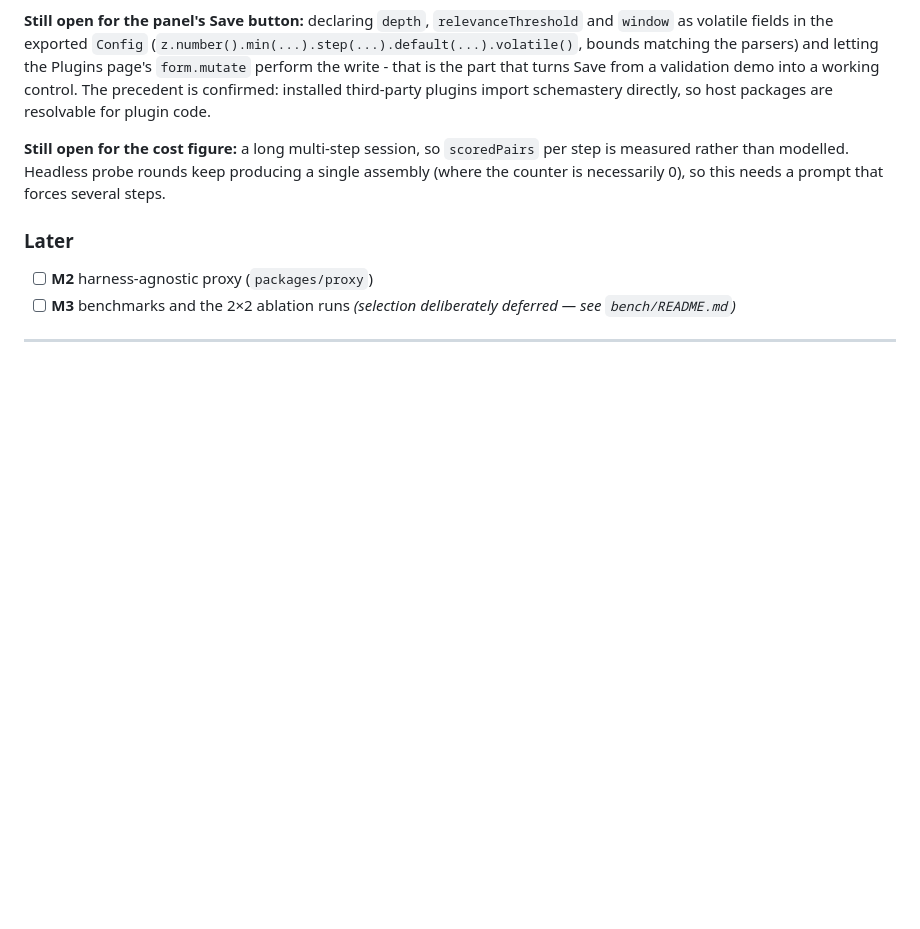
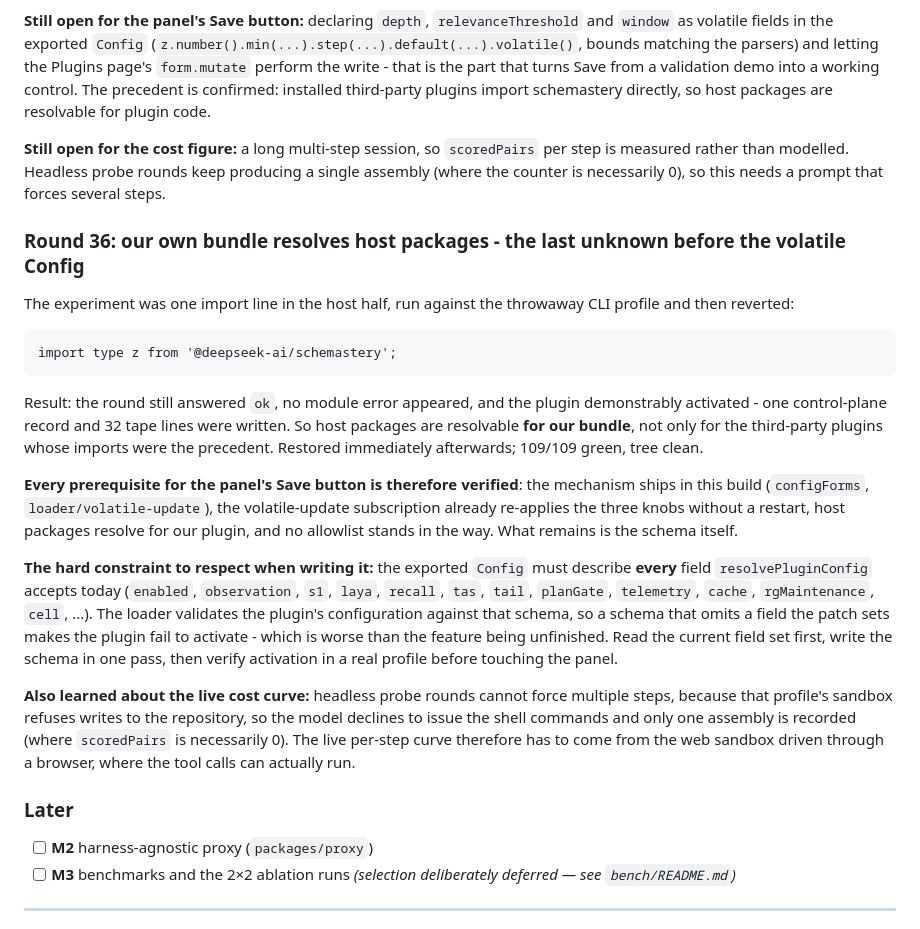
Before and after one commit to Jaffe2718/s1cap, a Markdown page: docs/STATUS.md, the part around the change. Drawn GitHub-style; blank space fills up the shorter version.

Commit message:
docs(status): our bundle resolves host packages - the last unknown before the volatile Config
One import line in the host half, run against the throwaway CLI profile and reverted: the round still answered ok,
no module error appeared, and the plugin activated (one control record, 32 tape lines). So host packages resolve for
our bundle too, not only for the third-party plugins that set the precedent, and every prerequisite for the panel's
Save button is now verified - mechanism shipped, volatile subscription live, packages resolvable, no allowlist.

Records the hard constraint for the remaining work: the exported Config must describe every field
resolvePluginConfig accepts today, because the loader validates the plugin configuration against it and an
incomplete schema stops the plugin from activating - worse than the feature being unfinished.

Also records why the live cost curve needs the web sandbox: headless rounds cannot force multiple steps, since that
profile's sandbox refuses repository writes, so only one assembly is recorded and scoredPairs is necessarily 0.

```diff
--- a/docs/STATUS.md
+++ b/docs/STATUS.md
@@ -736,6 +736,32 @@ packages are resolvable for plugin code.
 **Still open for the cost figure:** a long multi-step session, so `scoredPairs` per step is measured rather than
 modelled. Headless probe rounds keep producing a single assembly (where the counter is necessarily 0), so this needs a
 prompt that forces several steps.
+### Round 36: our own bundle resolves host packages - the last unknown before the volatile Config
+
+The experiment was one import line in the host half, run against the throwaway CLI profile and then reverted:
+
+    import type z from '@deepseek-ai/schemastery';
+
+Result: the round still answered `ok`, no module error appeared, and the plugin demonstrably activated - one
+control-plane record and 32 tape lines were written. So host packages are resolvable **for our bundle**, not only for
+the third-party plugins whose imports were the precedent. Restored immediately afterwards; 109/109 green, tree clean.
+
+**Every prerequisite for the panel's Save button is therefore verified**: the mechanism ships in this build
+(`configForms`, `loader/volatile-update`), the volatile-update subscription already re-applies the three knobs
+without a restart, host packages resolve for our plugin, and no allowlist stands in the way. What remains is the
+schema itself.
+
+**The hard constraint to respect when writing it:** the exported `Config` must describe **every** field
+`resolvePluginConfig` accepts today (`enabled`, `observation`, `s1`, `laya`, `recall`, `tas`, `tail`, `planGate`,
+`telemetry`, `cache`, `rgMaintenance`, `cell`, ...). The loader validates the plugin's configuration against that
+schema, so a schema that omits a field the patch sets makes the plugin fail to activate - which is worse than the
+feature being unfinished. Read the current field set first, write the schema in one pass, then verify activation in a
+real profile before touching the panel.
+
+**Also learned about the live cost curve:** headless probe rounds cannot force multiple steps, because that
+profile's sandbox refuses writes to the repository, so the model declines to issue the shell commands and only one
+assembly is recorded (where `scoredPairs` is necessarily 0). The live per-step curve therefore has to come from the
+web sandbox driven through a browser, where the tool calls can actually run.
 ### Later
 
 - [ ] **M2** harness-agnostic proxy (`packages/proxy`)
```
